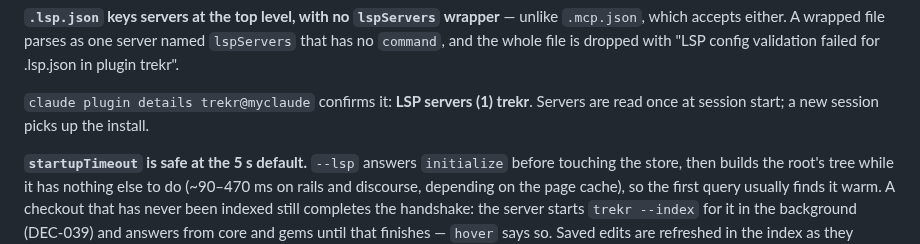
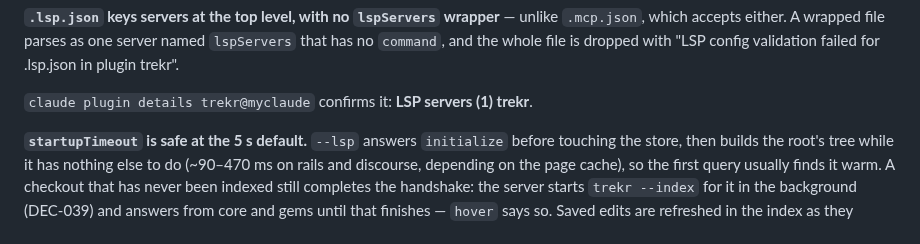
Before and after one commit to dpep/trekr, a Markdown page: claude/INSTALL.md, the part around the change. GitHub-like rendering.

```diff
--- a/claude/INSTALL.md
+++ b/claude/INSTALL.md
@@ -60,7 +60,6 @@ named `lspServers` that has no `command`, and the whole file is dropped with
 "LSP config validation failed for .lsp.json in plugin trekr".
 
 `claude plugin details trekr@myclaude` confirms it: **LSP servers (1) trekr**.
-Servers are read once at session start; a new session picks up the install.
 
 **`startupTimeout` is safe at the 5 s default.** `--lsp` answers `initialize`
 before touching the store, then builds the root's tree while it has nothing
```
Also changed, not shown: claude/trekr-skill.md (+2 -2 lines).
